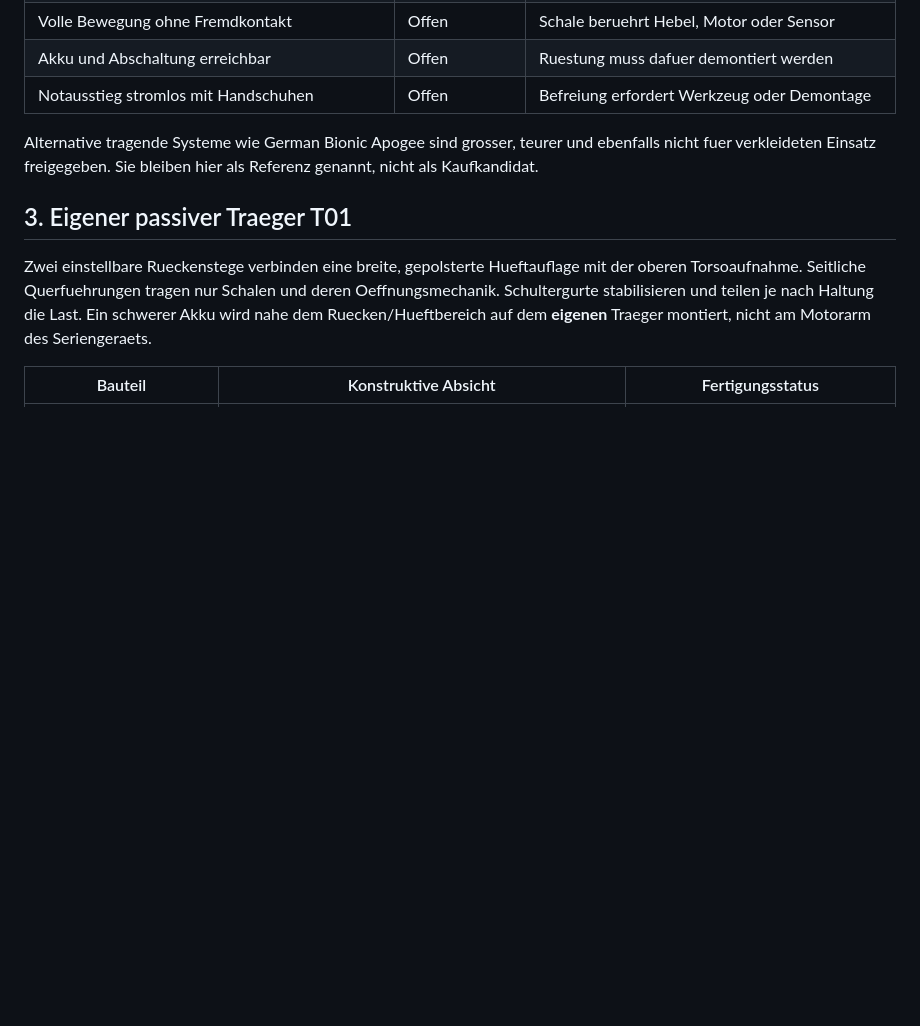
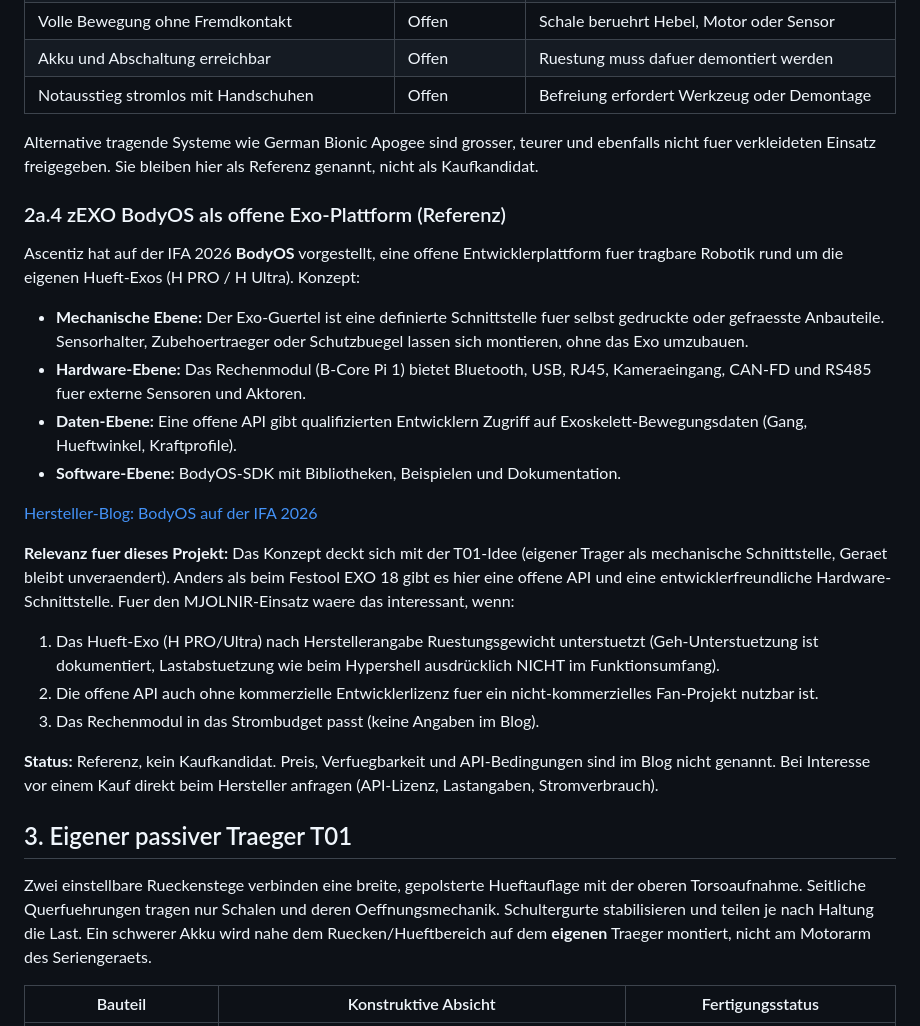
Before and after one commit to Huskynarr/HaloCosplay, a Markdown page: Documentation/Guides/Exoskelett.md, the part around the change. Drawn GitHub-style; blank space fills up the shorter version.

Commit message:
docs(electronics): add zEXO BodyOS and ESP32-S31 Linux evaluations

```diff
--- a/Documentation/Guides/Exoskelett.md
+++ b/Documentation/Guides/Exoskelett.md
@@ -126,6 +126,40 @@ Alternative tragende Systeme wie German Bionic Apogee sind grosser, teurer und
 ebenfalls nicht fuer verkleideten Einsatz freigegeben. Sie bleiben hier als
 Referenz genannt, nicht als Kaufkandidat.
 
+### 2a.4 zEXO BodyOS als offene Exo-Plattform (Referenz)
+
+Ascentiz hat auf der IFA 2026 **BodyOS** vorgestellt, eine offene
+Entwicklerplattform fuer tragbare Robotik rund um die eigenen Hueft-Exos
+(H PRO / H Ultra). Konzept:
+
+- **Mechanische Ebene:** Der Exo-Guertel ist eine definierte Schnittstelle fuer
+  selbst gedruckte oder gefraesste Anbauteile. Sensorhalter, Zubehoertraeger
+  oder Schutzbuegel lassen sich montieren, ohne das Exo umzubauen.
+- **Hardware-Ebene:** Das Rechenmodul (B-Core Pi 1) bietet Bluetooth, USB,
+  RJ45, Kameraeingang, CAN-FD und RS485 fuer externe Sensoren und Aktoren.
+- **Daten-Ebene:** Eine offene API gibt qualifizierten Entwicklern Zugriff auf
+  Exoskelett-Bewegungsdaten (Gang, Hueftwinkel, Kraftprofile).
+- **Software-Ebene:** BodyOS-SDK mit Bibliotheken, Beispielen und Dokumentation.
+
+[Hersteller-Blog: BodyOS auf der IFA 2026](https://ascentizexo.com/de-de/blogs/news/bodyos-wearable-robotics-developer-platform/)
+
+**Relevanz fuer dieses Projekt:** Das Konzept deckt sich mit der T01-Idee
+(eigener Trager als mechanische Schnittstelle, Geraet bleibt unveraendert).
+Anders als beim Festool EXO 18 gibt es hier eine offene API und eine
+entwicklerfreundliche Hardware-Schnittstelle. Fuer den MJOLNIR-Einsatz waere
+das interessant, wenn:
+
+1. Das Hueft-Exo (H PRO/Ultra) nach Herstellerangabe Ruestungsgewicht
+   unterstuetzt (Geh-Unterstuetzung ist dokumentiert, Lastabstuetzung wie beim
+   Hypershell ausdrücklich NICHT im Funktionsumfang).
+2. Die offene API auch ohne kommerzielle Entwicklerlizenz fuer ein
+   nicht-kommerzielles Fan-Projekt nutzbar ist.
+3. Das Rechenmodul in das Strombudget passt (keine Angaben im Blog).
+
+**Status:** Referenz, kein Kaufkandidat. Preis, Verfuegbarkeit und
+API-Bedingungen sind im Blog nicht genannt. Bei Interesse vor einem Kauf
+direkt beim Hersteller anfragen (API-Lizenz, Lastangaben, Stromverbrauch).
+
 ## 3. Eigener passiver Traeger T01
 
 Zwei einstellbare Rueckenstege verbinden eine breite, gepolsterte Hueftauflage
```
Also changed, not shown: Documentation/Guides/Elektronik-Sprachsteuerung.md (+31 -0 lines), Documentation/Guides/Elektronik-Strombudget.md (+1 -0 lines).
